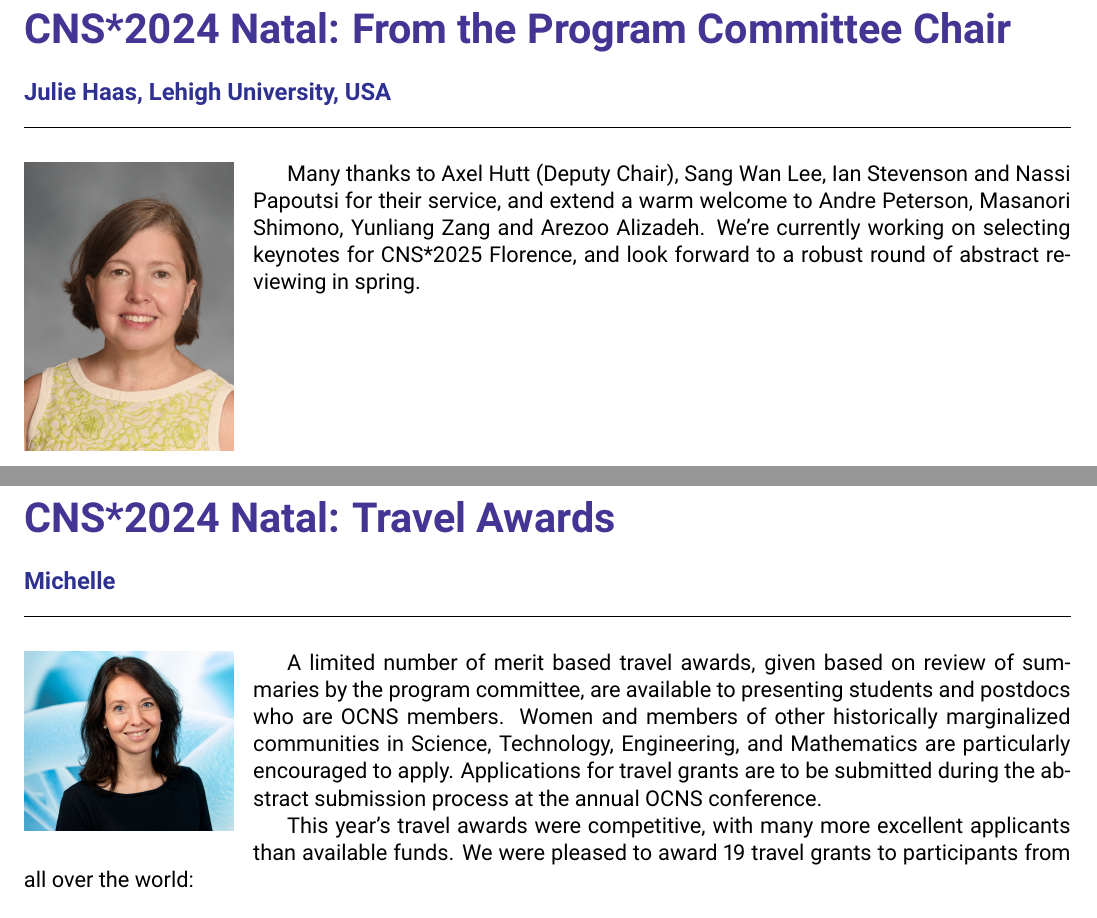
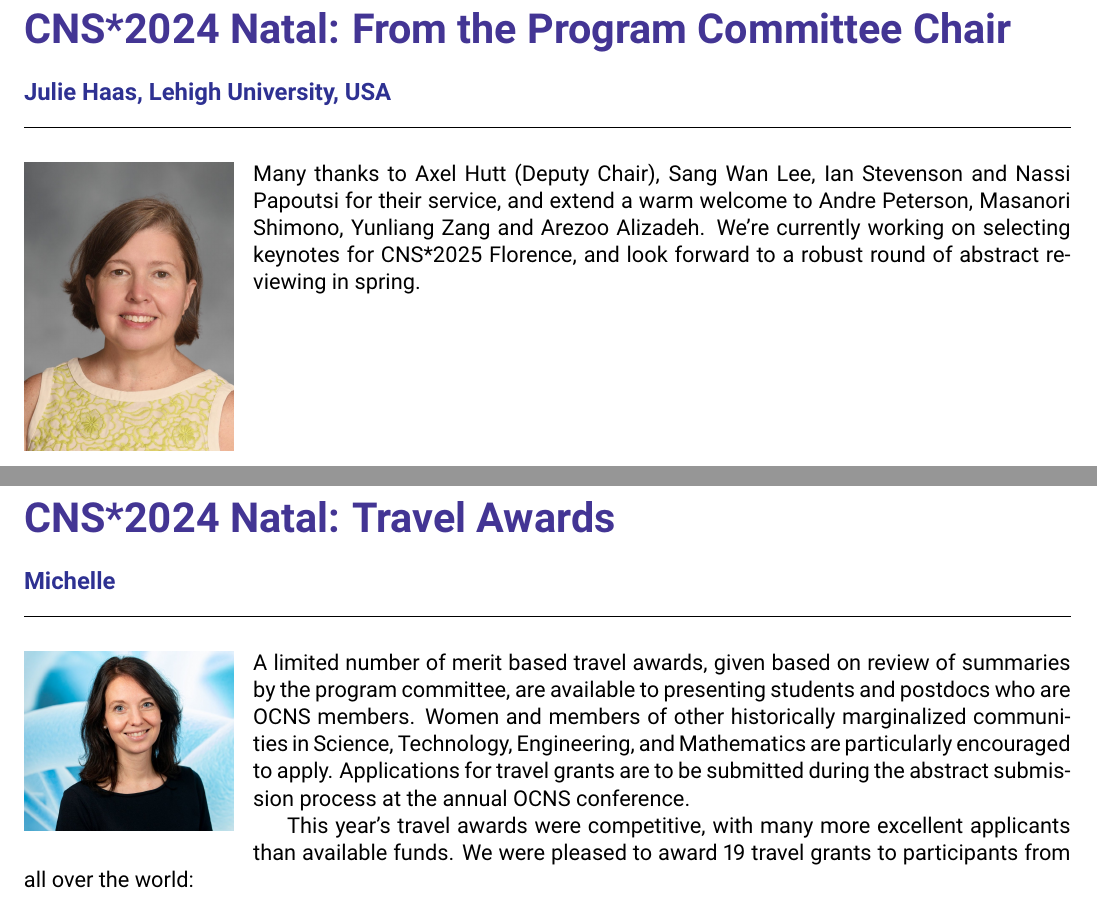
Before and after one commit to cengique/ocns-newsletter, a LaTeX document (2024-autumn/newsletter.tex, which reads 2024-autumn/travel-awards.tex): two parts of pages 6 and 7 of 16, joined at a grey line, cut so that both start at the same text. Compiled offline with pdfLaTeX.

Commit message:
chore: remove indent

```diff
--- a/2024-autumn/newsletter.tex
+++ b/2024-autumn/newsletter.tex
@@ -52,10 +52,9 @@
   \includegraphics[width=0.2\textwidth]{images/Haas}
 \end{wrapfigure}
 
-Many thanks to Axel Hutt (Deputy Chair), Sang Wan Lee, Ian Stevenson and Nassi Papoutsi for their service, and extend a warm welcome to Andre Peterson, Masanori Shimono, Yunliang Zang and Arezoo Alizadeh.
+\noindent{}Many thanks to Axel Hutt (Deputy Chair), Sang Wan Lee, Ian Stevenson and Nassi Papoutsi for their service, and extend a warm welcome to Andre Peterson, Masanori Shimono, Yunliang Zang and Arezoo Alizadeh.
 We're currently working on selecting keynotes for CNS*2025 Florence, and look forward to a robust round of abstract reviewing in spring.
 
-\clearpage
 \clearpage
 
 \input{travel-awards}
--- a/2024-autumn/travel-awards.tex
+++ b/2024-autumn/travel-awards.tex
@@ -4,7 +4,7 @@
   \includegraphics[width=0.2\textwidth]{images/Moerel}
 \end{wrapfigure}
 
-A limited number of merit based travel awards, given based on review of summaries by the program committee, are available to presenting students and postdocs who are OCNS members. Women and members of other historically marginalized communities in Science, Technology, Engineering, and Mathematics are particularly encouraged to apply.
+\noindent{}A limited number of merit based travel awards, given based on review of summaries by the program committee, are available to presenting students and postdocs who are OCNS members. Women and members of other historically marginalized communities in Science, Technology, Engineering, and Mathematics are particularly encouraged to apply.
 Applications for travel grants are to be submitted during the abstract submission process at the annual OCNS conference.
 
 This year's travel awards were competitive, with many more excellent applicants than available funds.
```
Also changed, not shown: 2024-autumn/newsletter.pdf.
